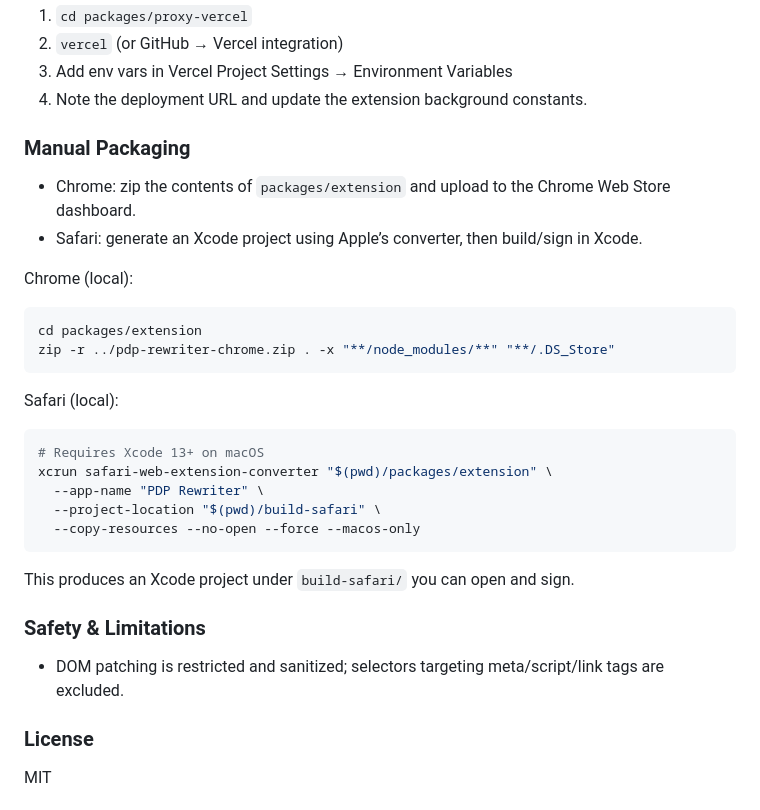
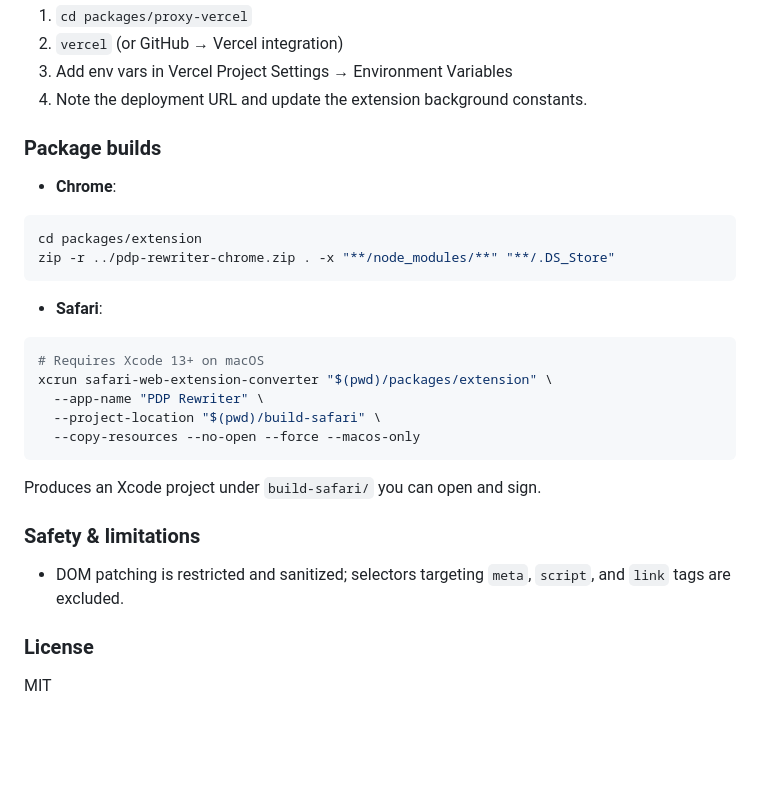
Before and after one commit to agurod42/fabric-pdp, a Markdown page: README.md, the part around the change printed below. Drawn GitHub-style; blank space fills up the shorter version.

````diff
--- a/README.md
+++ b/README.md
@@ -117,18 +101,15 @@ Popup shows status for the active tab. The badge cycles: `…` (working), `PDP`
 3) Add env vars in Vercel Project Settings → Environment Variables
 4) Note the deployment URL and update the extension background constants.
 
-### Manual Packaging
-- Chrome: zip the contents of `packages/extension` and upload to the Chrome Web Store dashboard.
-- Safari: generate an Xcode project using Apple’s converter, then build/sign in Xcode.
-
-Chrome (local):
+### Package builds
+- **Chrome**:
 
 ```bash
 cd packages/extension
 zip -r ../pdp-rewriter-chrome.zip . -x "**/node_modules/**" "**/.DS_Store"
 ```
 
-Safari (local):
+- **Safari**:
 
 ```bash
 # Requires Xcode 13+ on macOS
@@ -138,10 +119,10 @@ xcrun safari-web-extension-converter "$(pwd)/packages/extension" \
   --copy-resources --no-open --force --macos-only
 ```
 
-This produces an Xcode project under `build-safari/` you can open and sign.
+Produces an Xcode project under `build-safari/` you can open and sign.
 
-### Safety & Limitations
-- DOM patching is restricted and sanitized; selectors targeting meta/script/link tags are excluded.
+### Safety & limitations
+- DOM patching is restricted and sanitized; selectors targeting `meta`, `script`, and `link` tags are excluded.
 
 ### License
 MIT
````
Also changed, not shown: other parts of README.md (+45 -61 lines).
